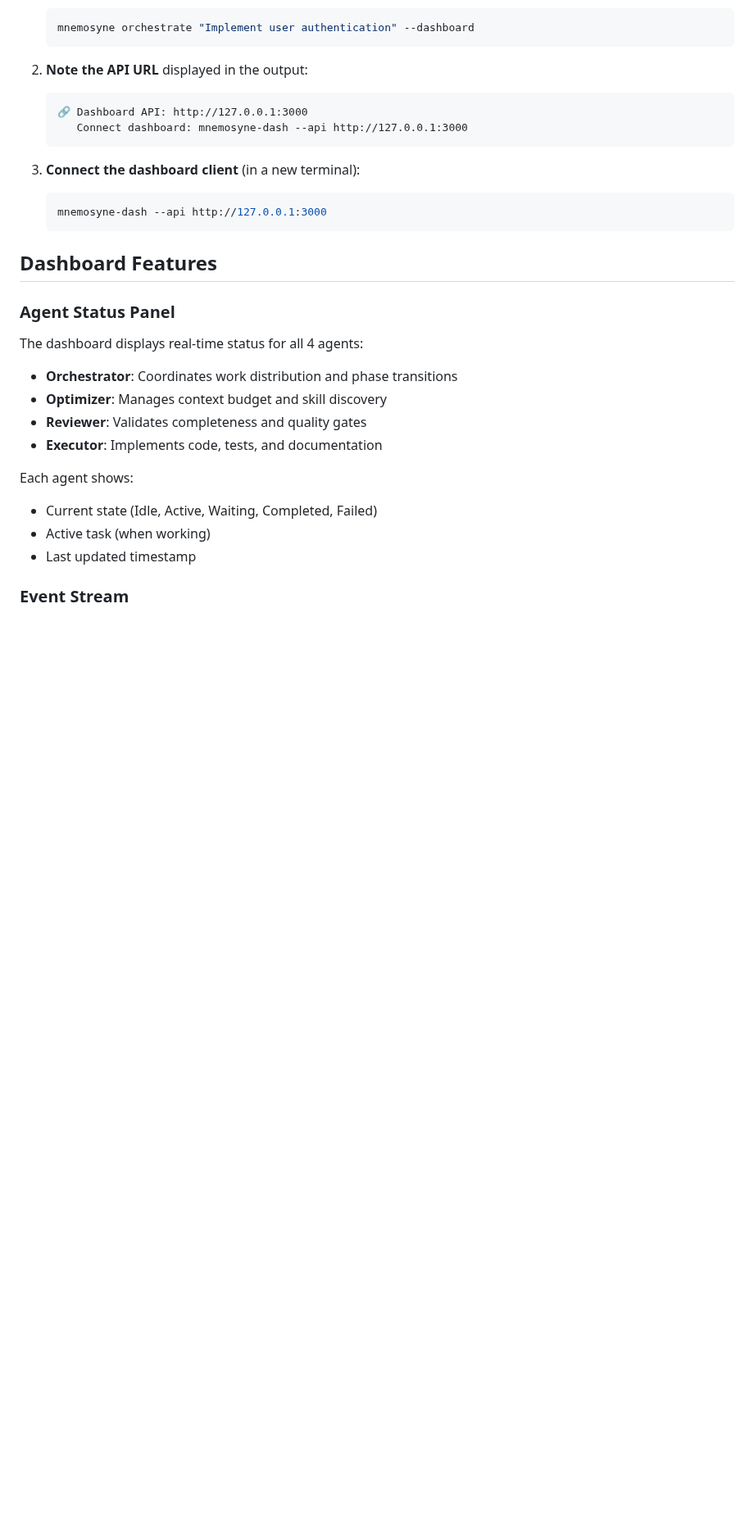
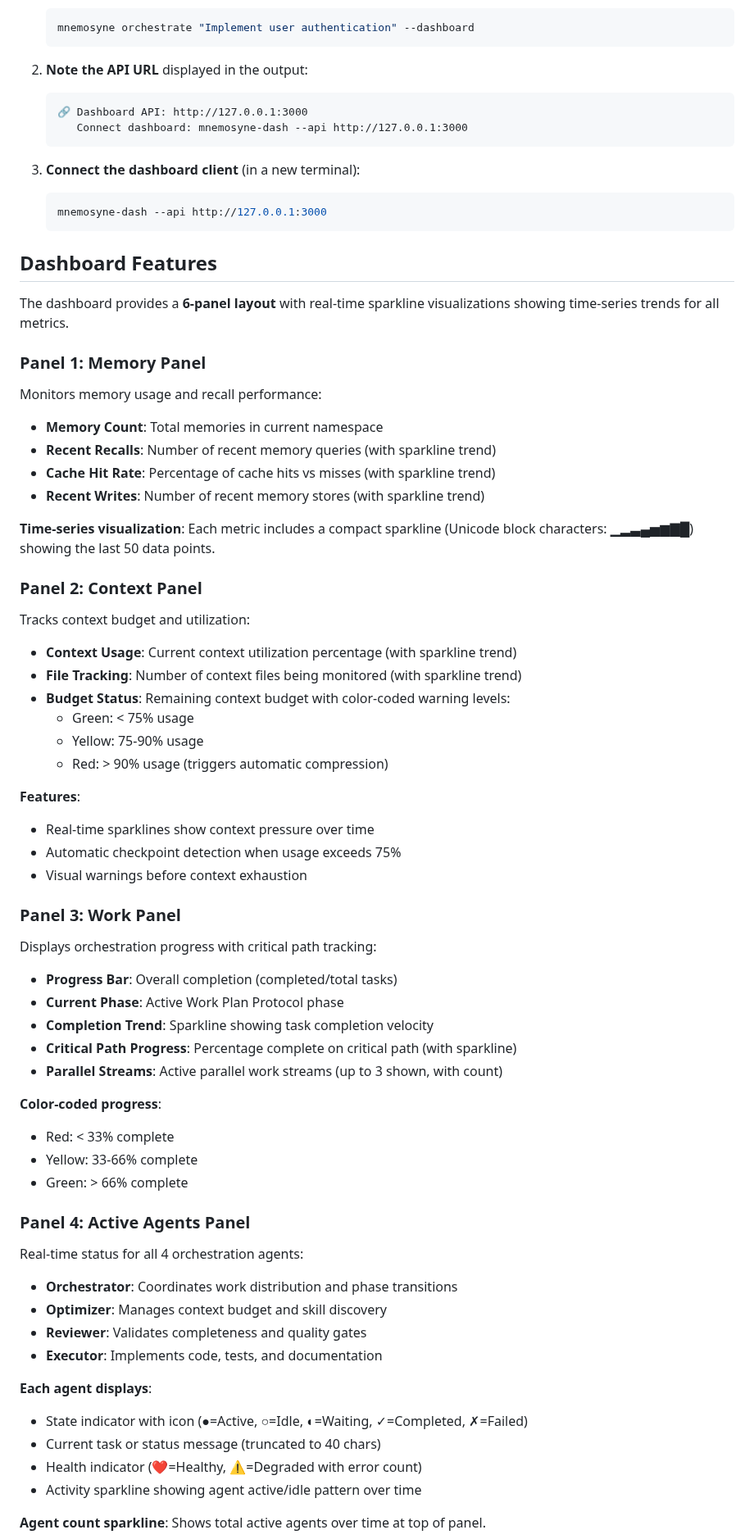
Before and after one commit to rand/mnemosyne, a Markdown page: docs/guides/dashboard.md, the part around one of its changes. Shown at 82% size. GitHub-like rendering; blank space fills up the shorter version.

```diff
--- a/docs/guides/dashboard.md
+++ b/docs/guides/dashboard.md
@@ -26,19 +26,64 @@ The mnemosyne dashboard provides live visibility into the orchestration system's
 
 ## Dashboard Features
 
-### Agent Status Panel
+The dashboard provides a **6-panel layout** with real-time sparkline visualizations showing time-series trends for all metrics.
 
-The dashboard displays real-time status for all 4 agents:
+### Panel 1: Memory Panel
+
+Monitors memory usage and recall performance:
+
+- **Memory Count**: Total memories in current namespace
+- **Recent Recalls**: Number of recent memory queries (with sparkline trend)
+- **Cache Hit Rate**: Percentage of cache hits vs misses (with sparkline trend)
+- **Recent Writes**: Number of recent memory stores (with sparkline trend)
+
+**Time-series visualization**: Each metric includes a compact sparkline (Unicode block characters: ▁▂▃▄▅▆▇█) showing the last 50 data points.
+
+### Panel 2: Context Panel
+
+Tracks context budget and utilization:
+
+- **Context Usage**: Current context utilization percentage (with sparkline trend)
+- **File Tracking**: Number of context files being monitored (with sparkline trend)
+- **Budget Status**: Remaining context budget with color-coded warning levels:
+  - Green: < 75% usage
+  - Yellow: 75-90% usage
+  - Red: > 90% usage (triggers automatic compression)
+
+**Features**:
+- Real-time sparklines show context pressure over time
+- Automatic checkpoint detection when usage exceeds 75%
+- Visual warnings before context exhaustion
+
+### Panel 3: Work Panel
+
+Displays orchestration progress with critical path tracking:
+
+- **Progress Bar**: Overall completion (completed/total tasks)
+- **Current Phase**: Active Work Plan Protocol phase
+- **Completion Trend**: Sparkline showing task completion velocity
+- **Critical Path Progress**: Percentage complete on critical path (with sparkline)
+- **Parallel Streams**: Active parallel work streams (up to 3 shown, with count)
+
+**Color-coded progress**:
+- Red: < 33% complete
+- Yellow: 33-66% complete
+- Green: > 66% complete
+
+### Panel 4: Active Agents Panel
+
+Real-time status for all 4 orchestration agents:
 
 - **Orchestrator**: Coordinates work distribution and phase transitions
 - **Optimizer**: Manages context budget and skill discovery
 - **Reviewer**: Validates completeness and quality gates
 - **Executor**: Implements code, tests, and documentation
 
-Each agent shows:
-- Current state (Idle, Active, Waiting, Completed, Failed)
-- Active task (when working)
-- Last updated timestamp
+**Each agent displays**:
+- State indicator with icon (●=Active, ○=Idle, ◐=Waiting, ✓=Completed, ✗=Failed)
+- Current task or status message (truncated to 40 chars)
+- Health indicator (❤=Healthy, ⚠=Degraded with error count)
+- Activity sparkline showing agent active/idle pattern over time
 
-### Event Stream
+**Agent count sparkline**: Shows total active agents over time at top of panel.
 
```
Also changed, not shown: other parts of docs/guides/dashboard.md (+21 -11 lines), README.md (+4 -1 lines).
